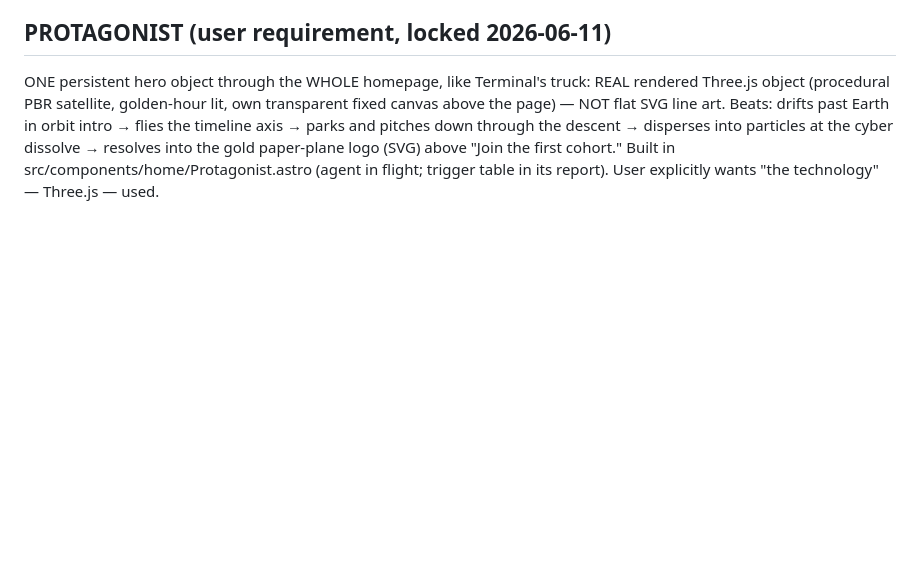
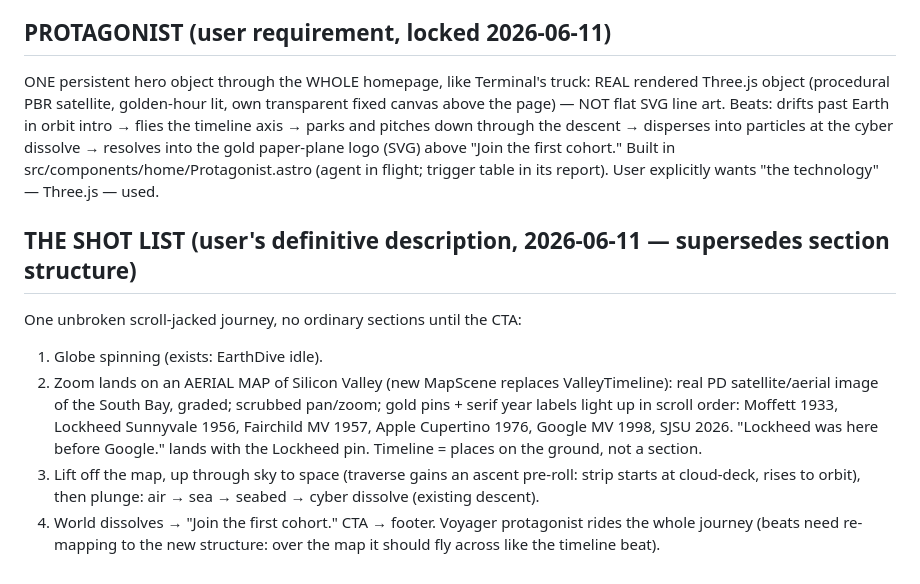
Before and after one commit to Mukund2/sjsu-nsin, a Markdown page: tasks/HANDOFF.md, the part around the change. Drawn GitHub-style; blank space fills up the shorter version.

Commit message:
HANDOFF: lock the definitive shot list (map-pin timeline, ascent-then-plunge)

```diff
--- a/tasks/HANDOFF.md
+++ b/tasks/HANDOFF.md
@@ -111,3 +111,19 @@ through the descent → disperses into particles at the cyber dissolve →
 resolves into the gold paper-plane logo (SVG) above "Join the first cohort."
 Built in src/components/home/Protagonist.astro (agent in flight; trigger table
 in its report). User explicitly wants "the technology" — Three.js — used.
+
+## THE SHOT LIST (user's definitive description, 2026-06-11 — supersedes section structure)
+One unbroken scroll-jacked journey, no ordinary sections until the CTA:
+1) Globe spinning (exists: EarthDive idle).
+2) Zoom lands on an AERIAL MAP of Silicon Valley (new MapScene replaces
+   ValleyTimeline): real PD satellite/aerial image of the South Bay, graded;
+   scrubbed pan/zoom; gold pins + serif year labels light up in scroll order:
+   Moffett 1933, Lockheed Sunnyvale 1956, Fairchild MV 1957, Apple Cupertino
+   1976, Google MV 1998, SJSU 2026. "Lockheed was here before Google." lands
+   with the Lockheed pin. Timeline = places on the ground, not a section.
+3) Lift off the map, up through sky to space (traverse gains an ascent
+   pre-roll: strip starts at cloud-deck, rises to orbit), then plunge:
+   air → sea → seabed → cyber dissolve (existing descent).
+4) World dissolves → "Join the first cohort." CTA → footer.
+Voyager protagonist rides the whole journey (beats need re-mapping to the
+new structure: over the map it should fly across like the timeline beat).
```
